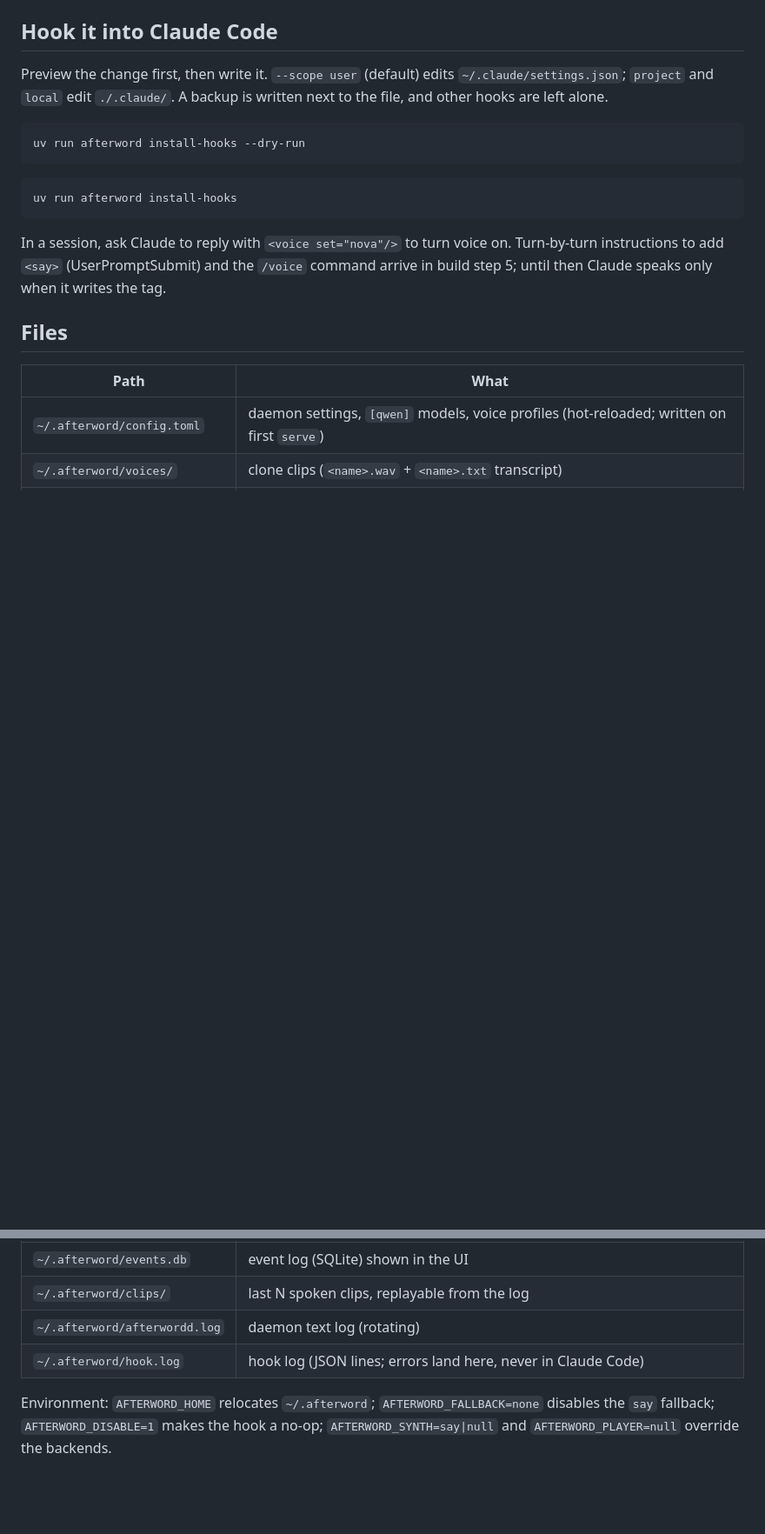
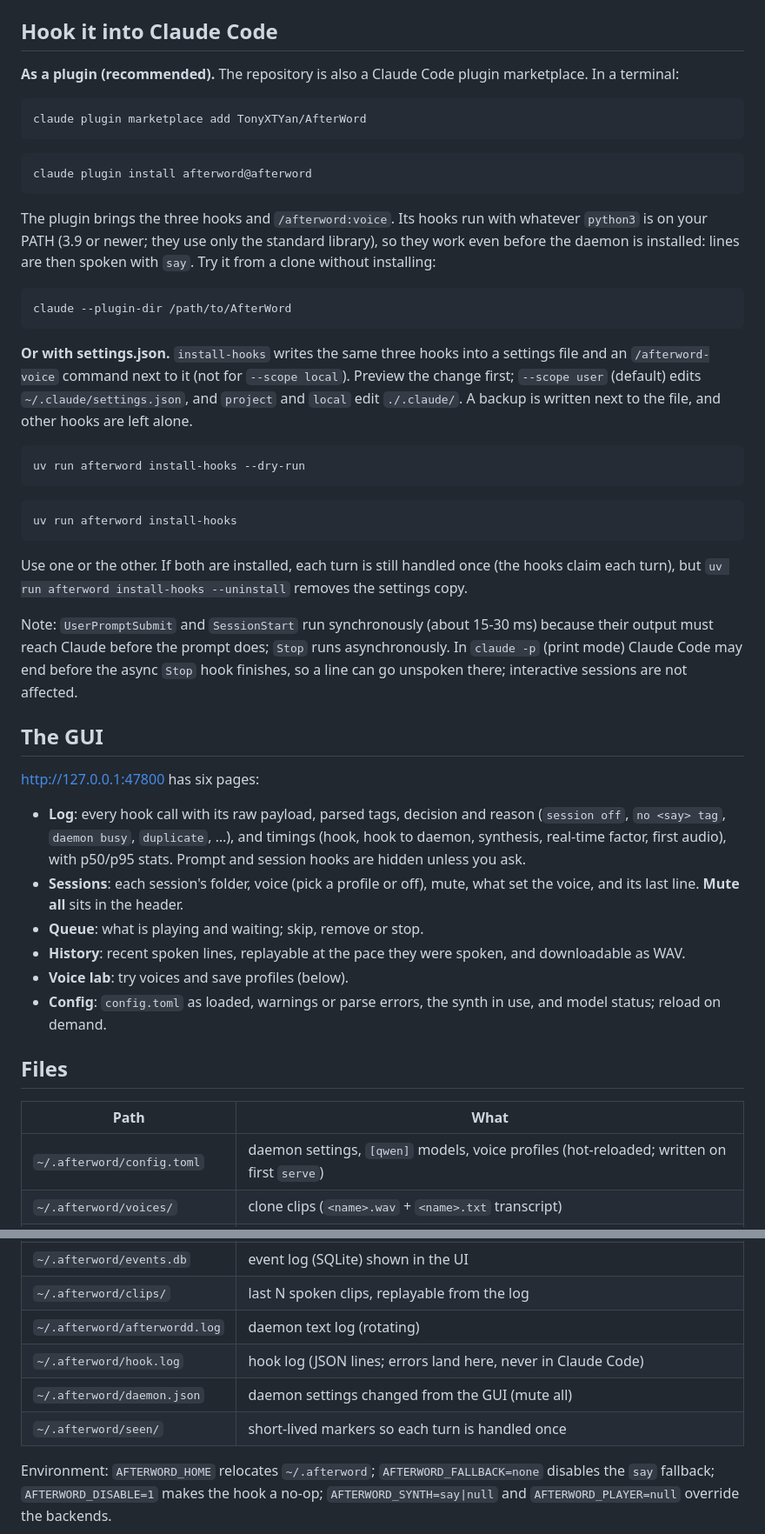
Before and after one commit to TonyXTYan/AfterWord, a Markdown page: README.md, 2 parts joined by grey strips. Shown at 87% size. Rendered like a GitHub page; blank space fills up the shorter version.

````diff
--- a/README.md
+++ b/README.md
@@ -91,9 +104,32 @@ the lab asks you to confirm this for every upload or recording.
 
 ## Hook it into Claude Code
 
-Preview the change first, then write it. `--scope user` (default) edits
-`~/.claude/settings.json`; `project` and `local` edit `./.claude/`. A backup is
-written next to the file, and other hooks are left alone.
+**As a plugin (recommended).** The repository is also a Claude Code plugin
+marketplace. In a terminal:
+
+```bash
+claude plugin marketplace add TonyXTYan/AfterWord
+```
+
+```bash
+claude plugin install afterword@afterword
+```
+
+The plugin brings the three hooks and `/afterword:voice`. Its hooks run with
+whatever `python3` is on your PATH (3.9 or newer; they use only the standard
+library), so they work even before the daemon is installed: lines are then
+spoken with `say`. Try it from a clone without installing:
+
+```bash
+claude --plugin-dir /path/to/AfterWord
+```
+
+**Or with settings.json.** `install-hooks` writes the same three hooks into a
+settings file and an `/afterword-voice` command next to it (not for
+`--scope local`). Preview the change first;
+`--scope user` (default) edits `~/.claude/settings.json`, and `project` and
+`local` edit `./.claude/`. A backup is written next to the file, and other hooks
+are left alone.
 
 ```bash
 uv run afterword install-hooks --dry-run
@@ -103,10 +139,32 @@ uv run afterword install-hooks --dry-run
 uv run afterword install-hooks
 ```
 
-In a session, ask Claude to reply with `<voice set="nova"/>` to turn voice on.
-Turn-by-turn instructions to add `<say>` (UserPromptSubmit) and the `/voice`
-command arrive in build step 5; until then Claude speaks only when it writes
-the tag.
+Use one or the other. If both are installed, each turn is still handled once
+(the hooks claim each turn), but `uv run afterword install-hooks --uninstall`
+removes the settings copy.
+
+Note: `UserPromptSubmit` and `SessionStart` run synchronously (about 15-30 ms)
+because their output must reach Claude before the prompt does; `Stop` runs
+asynchronously. In `claude -p` (print mode) Claude Code may end before the async
+`Stop` hook finishes, so a line can go unspoken there; interactive sessions are
+not affected.
+
+## The GUI
+
+http://127.0.0.1:47800 has six pages:
+
+- **Log**: every hook call with its raw payload, parsed tags, decision and
+  reason (`session off`, `no <say> tag`, `daemon busy`, `duplicate`, …), and
+  timings (hook, hook to daemon, synthesis, real-time factor, first audio),
+  with p50/p95 stats. Prompt and session hooks are hidden unless you ask.
+- **Sessions**: each session's folder, voice (pick a profile or off), mute,
+  what set the voice, and its last line. **Mute all** sits in the header.
+- **Queue**: what is playing and waiting; skip, remove or stop.
+- **History**: recent spoken lines, replayable at the pace they were spoken,
+  and downloadable as WAV.
+- **Voice lab**: try voices and save profiles (below).
+- **Config**: `config.toml` as loaded, warnings or parse errors, the synth in
+  use, and model status; reload on demand.
 
 ## Files
 
@@ -120,6 +178,8 @@ the tag.
 | `~/.afterword/clips/` | last N spoken clips, replayable from the log |
 | `~/.afterword/afterwordd.log` | daemon text log (rotating) |
 | `~/.afterword/hook.log` | hook log (JSON lines; errors land here, never in Claude Code) |
+| `~/.afterword/daemon.json` | daemon settings changed from the GUI (mute all) |
+| `~/.afterword/seen/` | short-lived markers so each turn is handled once |
 
 Environment: `AFTERWORD_HOME` relocates `~/.afterword`; `AFTERWORD_FALLBACK=none`
 disables the `say` fallback; `AFTERWORD_DISABLE=1` makes the hook a no-op;
````
Also changed, not shown: other parts of README.md (+32 -18 lines), DESIGN.md (+15 -0 lines), commands/voice.md (added, +11 -0 lines), docs/gui-api.md (added, +124 -0 lines), docs/demo.gif (added), 13 other files.
